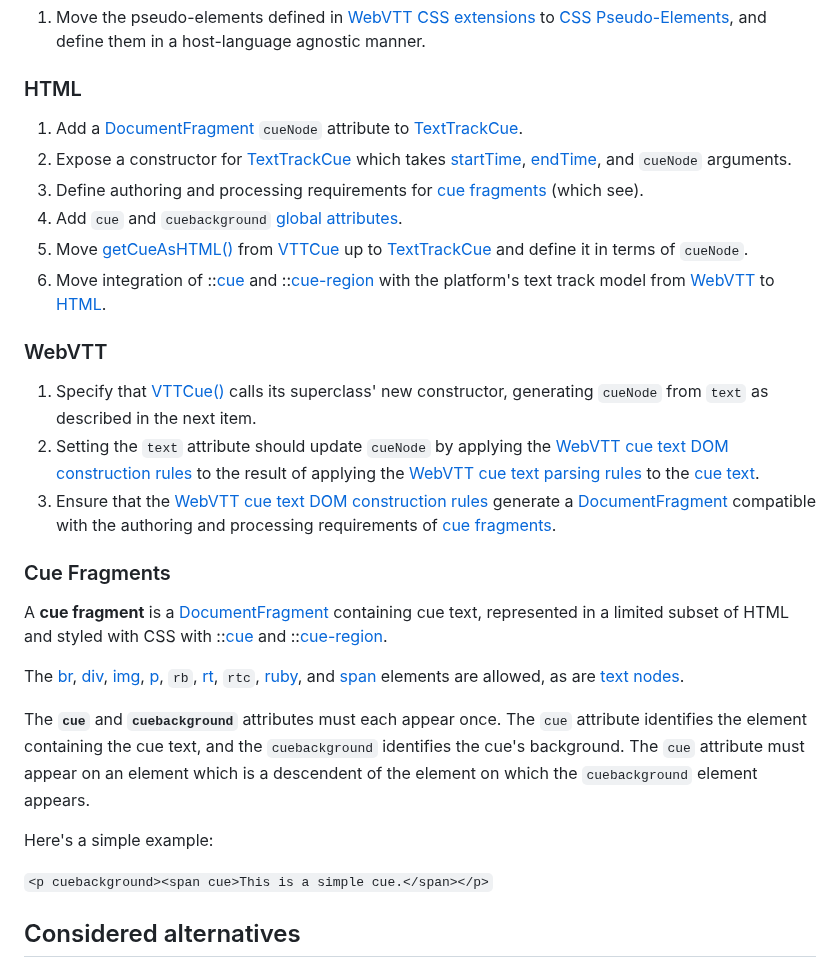
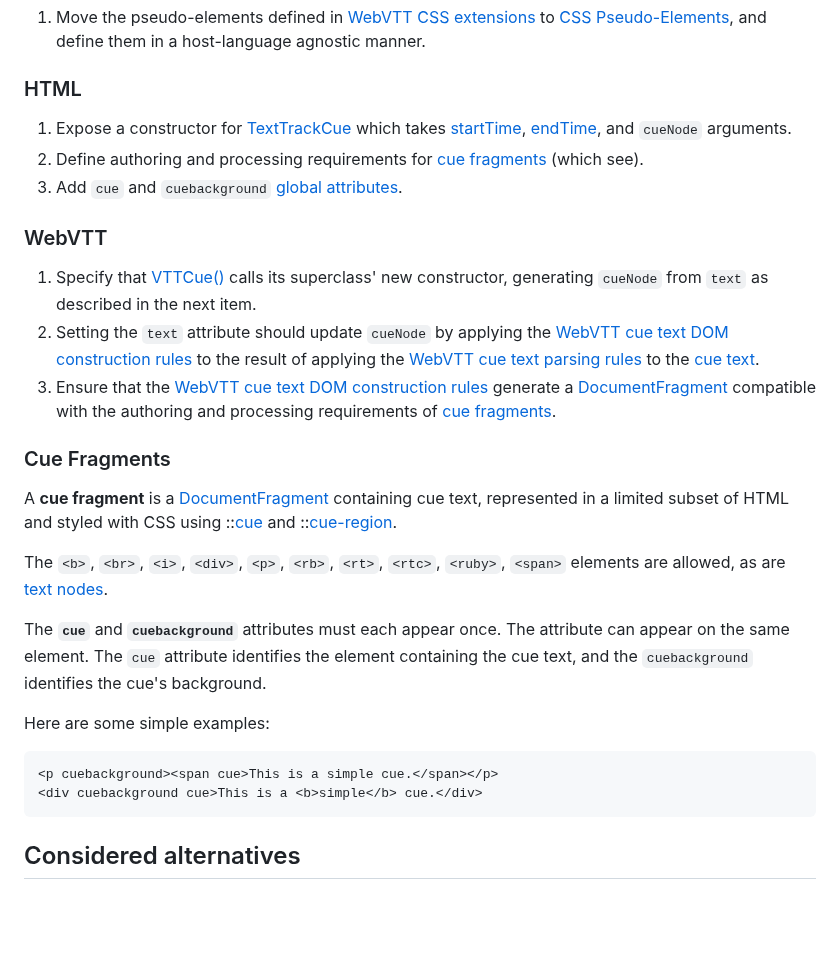
Before and after one commit to WebKit/explainers, a Markdown page: texttracks/README.md, the part around one of its changes. Rendered like a GitHub page; blank space fills up the shorter version.

````diff
--- a/texttracks/README.md
+++ b/texttracks/README.md
@@ -128,16 +130,11 @@ these specs.
 
 ### HTML
 
-1. Add a [DocumentFragment][] `cueNode` attribute to [TextTrackCue][].
-2. Expose a constructor for [TextTrackCue][] which takes
+1. Expose a constructor for [TextTrackCue][] which takes
    [startTime][], [endTime][], and `cueNode` arguments.
-3. Define authoring and processing requirements for [cue fragments][]
+2. Define authoring and processing requirements for [cue fragments][]
    (which see).
-4. Add `cue` and `cuebackground` [global attributes][].
-5. Move [getCueAsHTML()][] from [VTTCue][] up to [TextTrackCue][] and
-   define it in terms of `cueNode`.
-6. Move integration of ::[cue][] and ::[cue-region][] with the
-   platform's text track model from [WebVTT][] to [HTML][].
+3. Add `cue` and `cuebackground` [global attributes][].
 
 ### WebVTT
 
@@ -153,21 +150,23 @@ these specs.
 ### Cue Fragments
 
 A **cue fragment** is a [DocumentFragment][] containing cue text,
-represented in a limited subset of HTML and styled with CSS with
+represented in a limited subset of HTML and styled with CSS using
 ::[cue][] and ::[cue-region][].
 
-The [br][], [div][], [img][], [p][], `rb`, [rt][], `rtc`, [ruby][], and
-[span][] elements are allowed, as are [text nodes][].
+The `<b>`, `<br>`, `<i>`, `<div>`, `<p>`, `<rb>`, `<rt>`, `<rtc>`,
+`<ruby>`, `<span>` elements are allowed, as are [text nodes][].
 
 The **`cue`** and **`cuebackground`** attributes must each appear once.
-The `cue` attribute identifies the element containing the cue text, and
-the `cuebackground` identifies the cue's background. The `cue` attribute
-must appear on an element which is a descendent of the element on which
-the `cuebackground` element appears.
+The attribute can appear on the same element. The `cue` attribute
+identifies the element containing the cue text, and the `cuebackground`
+identifies the cue's background.
 
-Here's a simple example:
+Here are some simple examples:
 
-```<p cuebackground><span cue>This is a simple cue.</span></p>```
+```HTML
+<p cuebackground><span cue>This is a simple cue.</span></p>
+<div cuebackground cue>This is a <b>simple</b> cue.</div>
+```
 
 ## Considered alternatives
 
````
Also changed, not shown: other parts of texttracks/README.md (+41 -37 lines).
